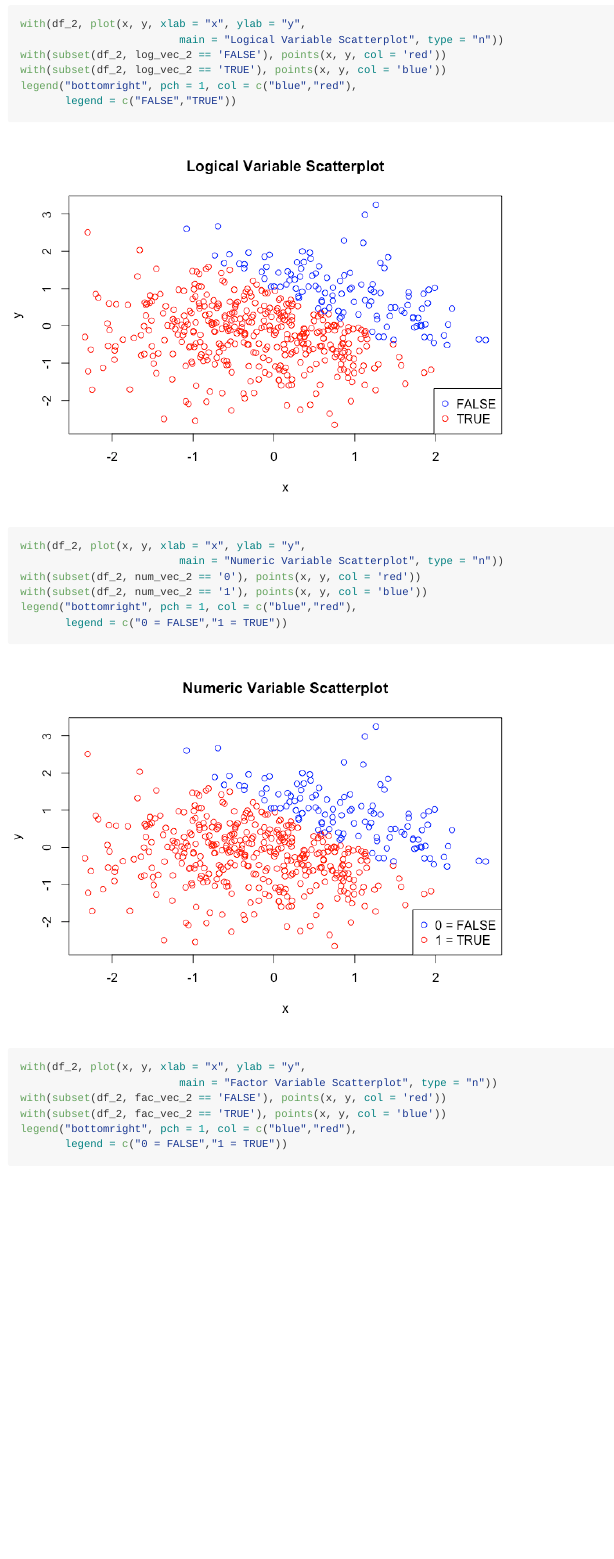
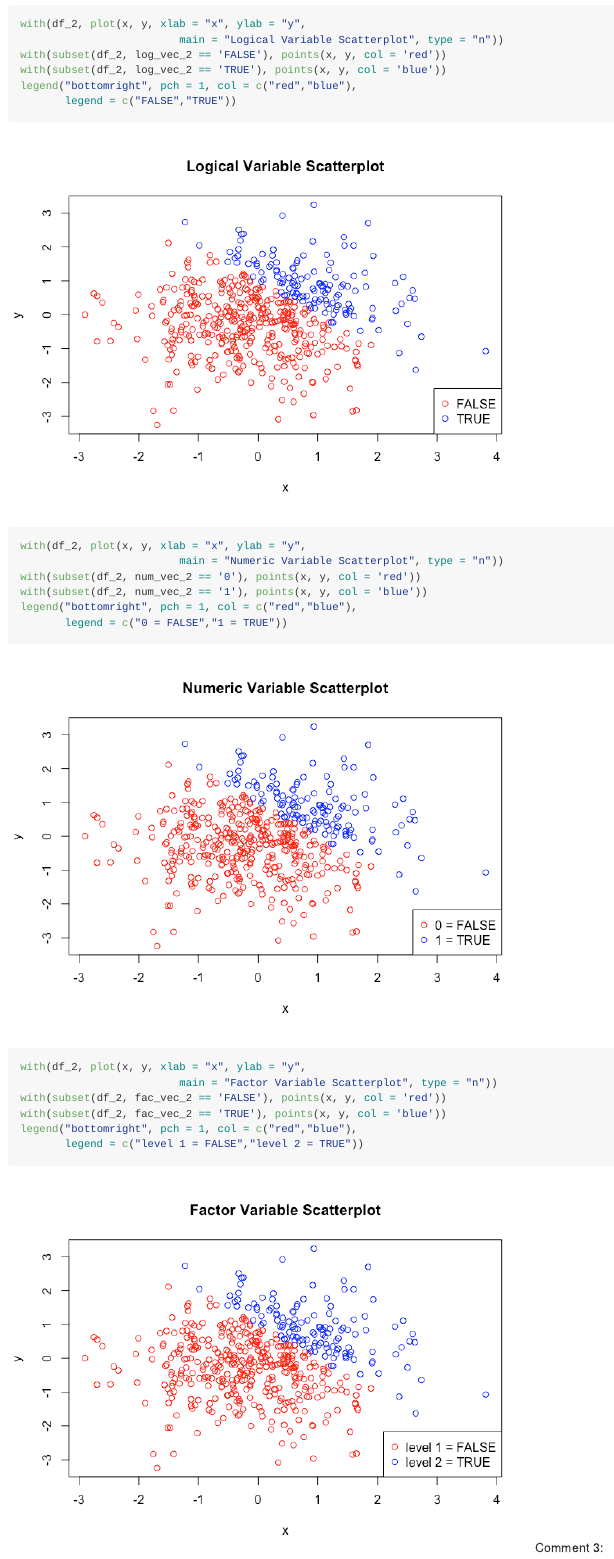
Before and after one commit to dz2426/p8105_hw1_dz2426, an R Markdown document (p8105_hw1_dz2426.Rmd): the page in a window 1100 px wide, from 2840 px down. The pictures show the output file p8105_hw1_dz2426.md that the author committed with the source, drawn offline in the style of GitHub.

Commit message:
Update labels and colors for all three scatterplots.

````diff
--- a/p8105_hw1_dz2426.Rmd
+++ b/p8105_hw1_dz2426.Rmd
@@ -88,7 +88,7 @@ with(df_2, plot(x, y, xlab = "x", ylab = "y",
                          main = "Logical Variable Scatterplot", type = "n"))
 with(subset(df_2, log_vec_2 == 'FALSE'), points(x, y, col = 'red'))
 with(subset(df_2, log_vec_2 == 'TRUE'), points(x, y, col = 'blue'))
-legend("bottomright", pch = 1, col = c("blue","red"),
+legend("bottomright", pch = 1, col = c("red","blue"),
        legend = c("FALSE","TRUE"))
 ```
 ```{r yx_numeric_scatterplot}
@@ -97,7 +97,7 @@ with(df_2, plot(x, y, xlab = "x", ylab = "y",
                          main = "Numeric Variable Scatterplot", type = "n"))
 with(subset(df_2, num_vec_2 == '0'), points(x, y, col = 'red'))
 with(subset(df_2, num_vec_2 == '1'), points(x, y, col = 'blue'))
-legend("bottomright", pch = 1, col = c("blue","red"),
+legend("bottomright", pch = 1, col = c("red","blue"),
        legend = c("0 = FALSE","1 = TRUE"))
 ```
 ```{r yx_factor_scatterplot}
@@ -105,6 +105,7 @@ with(df_2, plot(x, y, xlab = "x", ylab = "y",
                          main = "Factor Variable Scatterplot", type = "n"))
 with(subset(df_2, fac_vec_2 == 'FALSE'), points(x, y, col = 'red'))
 with(subset(df_2, fac_vec_2 == 'TRUE'), points(x, y, col = 'blue'))
-legend("bottomright", pch = 1, col = c("blue","red"),
-       legend = c("0 = FALSE","1 = TRUE"))
+legend("bottomright", pch = 1, col = c("red","blue"),
+       legend = c("level 1 = FALSE","level 2 = TRUE"))
 ```
+Comment 3: <br />
````
Also changed, not shown: p8105_hw1_dz2426.md, p8105_hw1_dz2426_files/figure-gfm/yx_Logical_scatterplot-1.png, p8105_hw1_dz2426_files/figure-gfm/yx_factor_scatterplot-1.png, p8105_hw1_dz2426_files/figure-gfm/yx_numeric_scatterplot-1.png.
